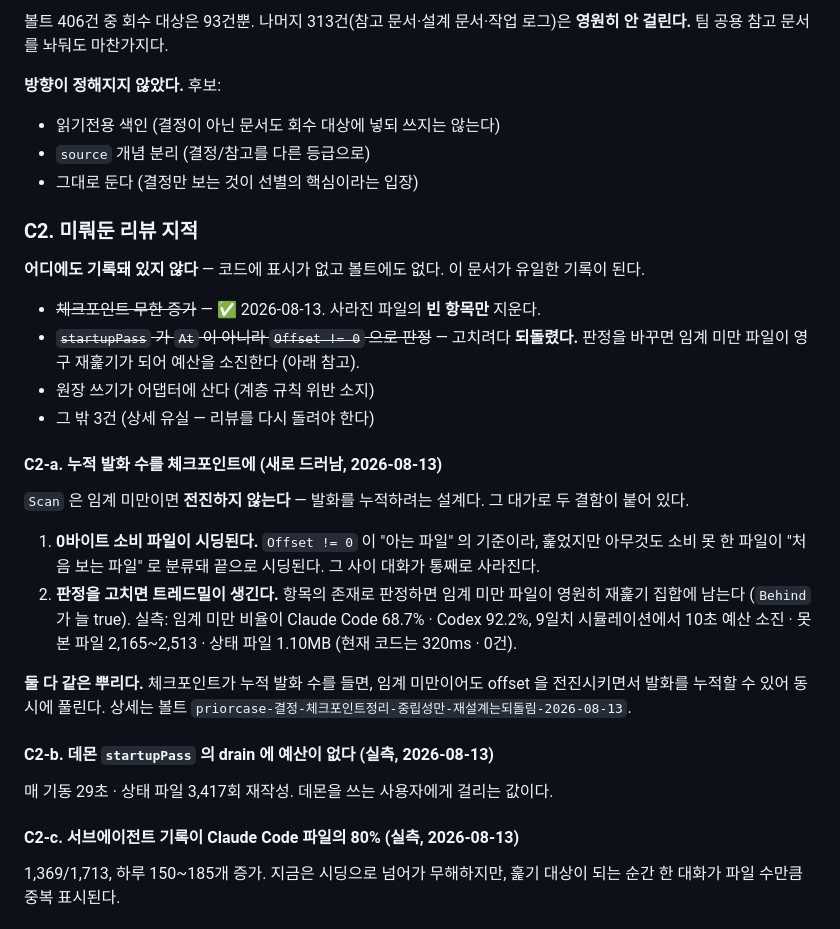
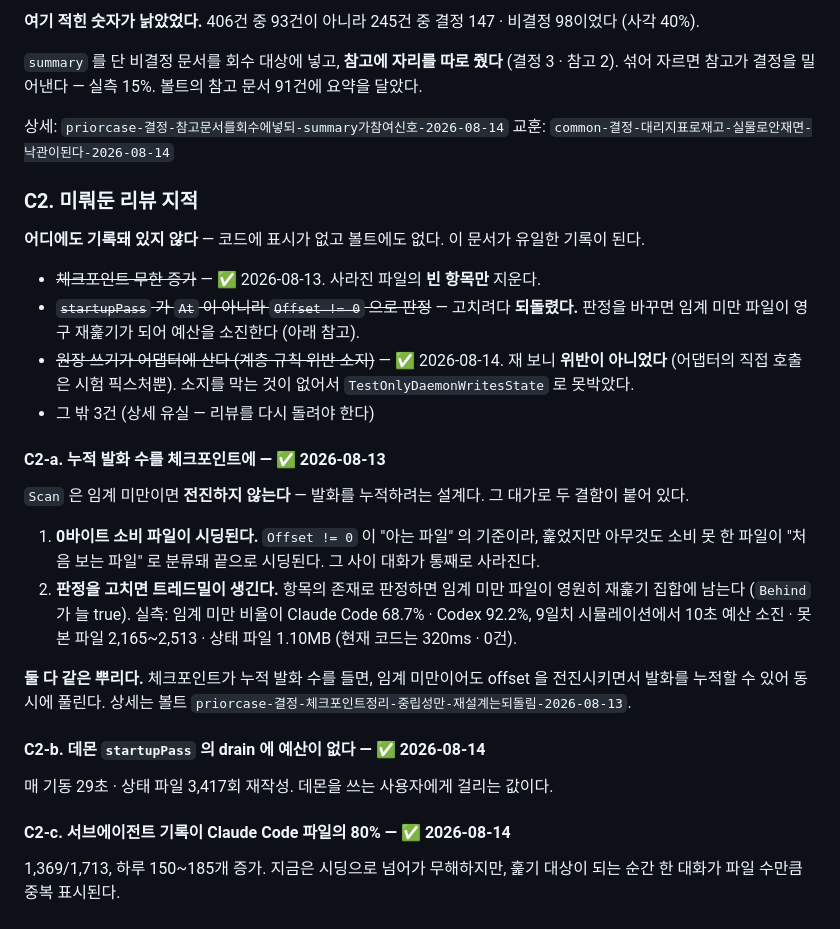
Before and after one commit to xian0310567/priorcase, a Markdown page: docs/plans/2026-08-11-남은-작업-정리.md, the part around one of its changes. Drawn GitHub-style.

Commit message:
docs: 남은 작업 메모 갱신 — C1 완료 · C2 네 건 완료
C1 의 숫자가 낡았던 것도 적었다 (406/93 → 245/147).

Co-Authored-By: Claude Opus 5 (1M context) <noreply@anthropic.com>

```diff
--- a/docs/plans/2026-08-11-남은-작업-정리.md
+++ b/docs/plans/2026-08-11-남은-작업-정리.md
@@ -119,11 +119,13 @@ Jira·Slack·Asana 와 회의 음성까지 소스로. **기준은 "그 소스에
 
-볼트 406건 중 회수 대상은 93건뿐. 나머지 313건(참고 문서·설계 문서·작업 로그)은
-**영원히 안 걸린다.** 팀 공용 참고 문서를 놔둬도 마찬가지다.
+**여기 적힌 숫자가 낡았었다.** 406건 중 93건이 아니라 245건 중 결정 147 ·
+비결정 98이었다 (사각 40%).
 
-**방향이 정해지지 않았다.** 후보:
-- 읽기전용 색인 (결정이 아닌 문서도 회수 대상에 넣되 쓰지는 않는다)
-- `source` 개념 분리 (결정/참고를 다른 등급으로)
-- 그대로 둔다 (결정만 보는 것이 선별의 핵심이라는 입장)
+`summary` 를 단 비결정 문서를 회수 대상에 넣고, **참고에 자리를 따로 줬다**
+(결정 3 · 참고 2). 섞어 자르면 참고가 결정을 밀어낸다 — 실측 15%.
+볼트의 참고 문서 91건에 요약을 달았다.
+
+상세: `priorcase-결정-참고문서를회수에넣되-summary가참여신호-2026-08-14`
+교훈: `common-결정-대리지표로재고-실물로안재면-낙관이된다-2026-08-14`
 
 ### C2. 미뤄둔 리뷰 지적
 
@@ -133,10 +135,12 @@ Jira·Slack·Asana 와 회의 음성까지 소스로. **기준은 "그 소스에
 - ~~체크포인트 무한 증가~~ — ✅ 2026-08-13. 사라진 파일의 **빈 항목만** 지운다.
 - ~~`startupPass` 가 `At` 이 아니라 `Offset != 0` 으로 판정~~ — 고치려다 **되돌렸다.**
   판정을 바꾸면 임계 미만 파일이 영구 재훑기가 되어 예산을 소진한다 (아래 참고).
-- 원장 쓰기가 어댑터에 산다 (계층 규칙 위반 소지)
+- ~~원장 쓰기가 어댑터에 산다 (계층 규칙 위반 소지)~~ — ✅ 2026-08-14. 재 보니
+  **위반이 아니었다** (어댑터의 직접 호출은 시험 픽스처뿐). 소지를 막는 것이
+  없어서 `TestOnlyDaemonWritesState` 로 못박았다.
 - 그 밖 3건 (상세 유실 — 리뷰를 다시 돌려야 한다)
 
-#### C2-a. 누적 발화 수를 체크포인트에 (새로 드러남, 2026-08-13)
+#### C2-a. 누적 발화 수를 체크포인트에 — ✅ 2026-08-13
 
 `Scan` 은 임계 미만이면 **전진하지 않는다** — 발화를 누적하려는 설계다. 그 대가로
 두 결함이 붙어 있다.
@@ -153,11 +157,11 @@ Jira·Slack·Asana 와 회의 음성까지 소스로. **기준은 "그 소스에
 전진시키면서 발화를 누적할 수 있어 동시에 풀린다. 상세는 볼트
 `priorcase-결정-체크포인트정리-중립성만-재설계는되돌림-2026-08-13`.
 
-#### C2-b. 데몬 `startupPass` 의 drain 에 예산이 없다 (실측, 2026-08-13)
+#### C2-b. 데몬 `startupPass` 의 drain 에 예산이 없다 — ✅ 2026-08-14
 
 매 기동 29초 · 상태 파일 3,417회 재작성. 데몬을 쓰는 사용자에게 걸리는 값이다.
 
-#### C2-c. 서브에이전트 기록이 Claude Code 파일의 80% (실측, 2026-08-13)
+#### C2-c. 서브에이전트 기록이 Claude Code 파일의 80% — ✅ 2026-08-14
 
 1,369/1,713, 하루 150~185개 증가. 지금은 시딩으로 넘어가 무해하지만, 훑기 대상이
 되는 순간 한 대화가 파일 수만큼 중복 표시된다.
```
Also changed, not shown: other parts of docs/plans/2026-08-11-남은-작업-정리.md (+1 -1 lines).
